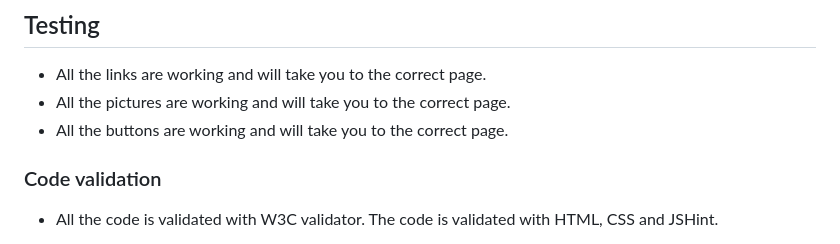
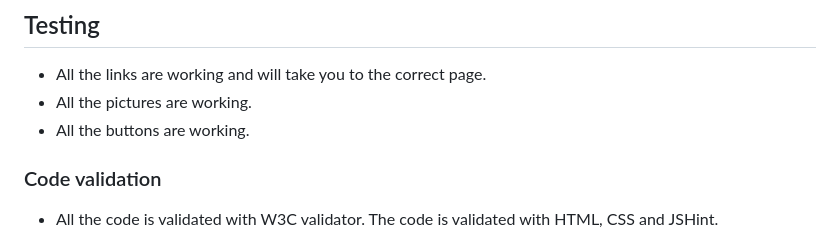
Before and after one commit to jensalindgren/todolist, a Markdown page: README.md, the part around the change. GitHub-like rendering.

Commit message:
Typo in the README.md file

```diff
--- a/README.md
+++ b/README.md
@@ -148,8 +148,8 @@ Footer on mobile:
 ## Testing
 
 - All the links are working and will take you to the correct page.
-- All the pictures are working and will take you to the correct page.
-- All the buttons are working and will take you to the correct page.
+- All the pictures are working.
+- All the buttons are working.
 
 ### Code validation
 
```
